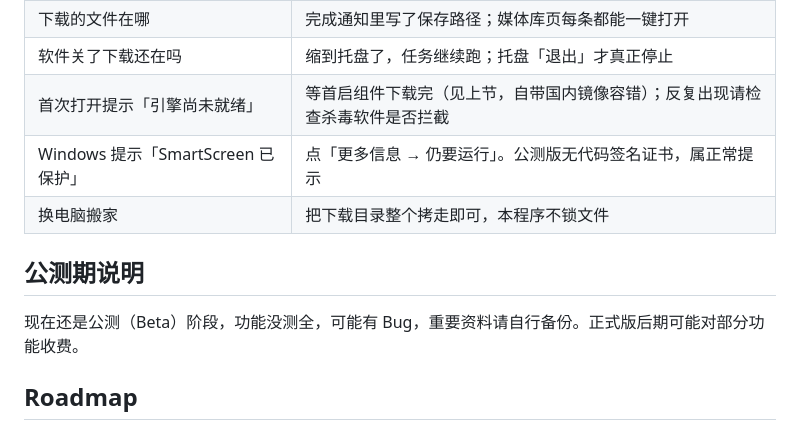
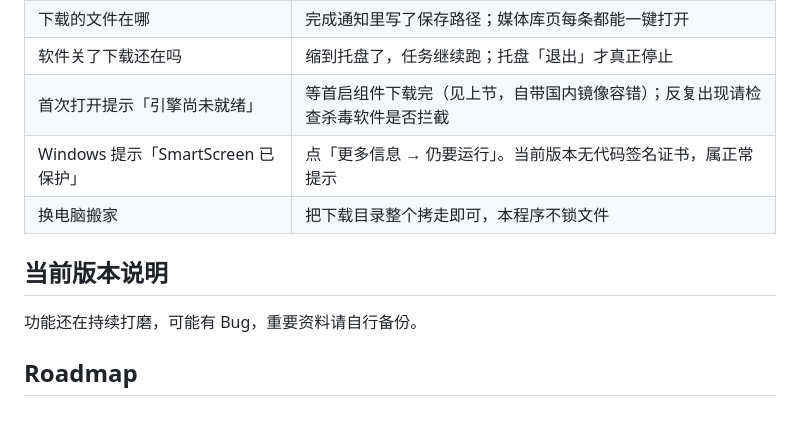
Before and after one commit to guanyafei00/DGO, a Markdown page: README.md, the part around the change. Rendered like a GitHub page.

Commit message:
README: drop beta/pricing hints from version notes and SmartScreen row
- "公测期说明" -> "当前版本说明"; body keeps the honest "may have bugs,
  back up your data" line, removes the Beta label and the "paid features
  later" sentence
- SmartScreen row: "公测版无代码签名证书" -> "当前版本无代码签名证书"

```diff
--- a/README.md
+++ b/README.md
@@ -44,12 +44,12 @@ GitHub 直连不通时自动切国内镜像。若仍失败，重启软件即可
 | 下载的文件在哪 | 完成通知里写了保存路径；媒体库页每条都能一键打开 |
 | 软件关了下载还在吗 | 缩到托盘了，任务继续跑；托盘「退出」才真正停止 |
 | 首次打开提示「引擎尚未就绪」 | 等首启组件下载完（见上节，自带国内镜像容错）；反复出现请检查杀毒软件是否拦截 |
-| Windows 提示「SmartScreen 已保护」 | 点「更多信息 → 仍要运行」。公测版无代码签名证书，属正常提示 |
+| Windows 提示「SmartScreen 已保护」 | 点「更多信息 → 仍要运行」。当前版本无代码签名证书，属正常提示 |
 | 换电脑搬家 | 把下载目录整个拷走即可，本程序不锁文件 |
 
-## 公测期说明
+## 当前版本说明
 
-现在还是公测（Beta）阶段，功能没测全，可能有 Bug，重要资料请自行备份。正式版后期可能对部分功能收费。
+功能还在持续打磨，可能有 Bug，重要资料请自行备份。
 
 ## Roadmap
 
```
